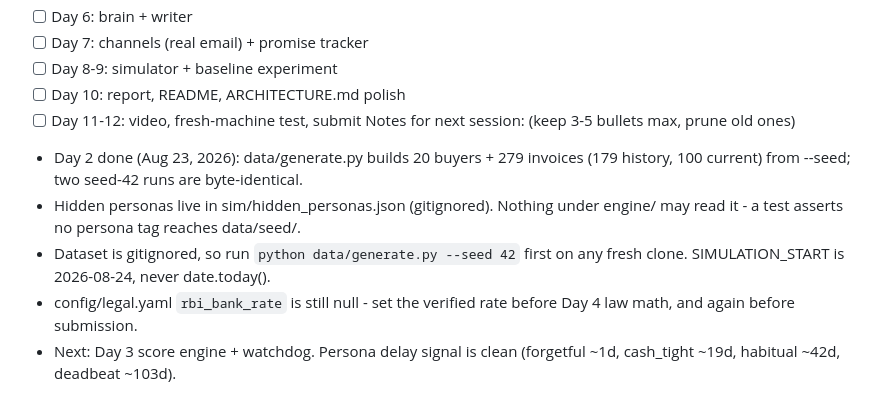
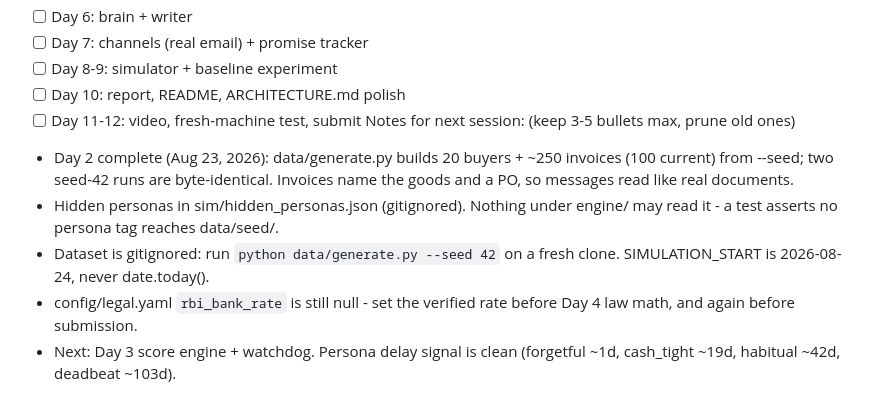
Before and after one commit to radhakrishna1210/Day_46, a Markdown page: CLAUDE.md, the part around the change. Rendered like a GitHub page.

Commit message:
docs: Day 2 complete in project memory
Co-Authored-By: Claude Opus 5 <noreply@anthropic.com>
Claude-Session: https://claude.ai/code/session_01QWQ6kBNFYmhmTh9H7hDkwZ

```diff
--- a/CLAUDE.md
+++ b/CLAUDE.md
@@ -86,12 +86,13 @@ Hard deadline: submission by Sept 5, 2026. Prefer finished-and-honest over fancy
 - [ ] Day 10: report, README, ARCHITECTURE.md polish
 - [ ] Day 11-12: video, fresh-machine test, submit
 Notes for next session: (keep 3-5 bullets max, prune old ones)
-- Day 2 done (Aug 23, 2026): data/generate.py builds 20 buyers + 279 invoices
-  (179 history, 100 current) from --seed; two seed-42 runs are byte-identical.
-- Hidden personas live in sim/hidden_personas.json (gitignored). Nothing under
+- Day 2 complete (Aug 23, 2026): data/generate.py builds 20 buyers + ~250
+  invoices (100 current) from --seed; two seed-42 runs are byte-identical.
+  Invoices name the goods and a PO, so messages read like real documents.
+- Hidden personas in sim/hidden_personas.json (gitignored). Nothing under
   engine/ may read it - a test asserts no persona tag reaches data/seed/.
-- Dataset is gitignored, so run `python data/generate.py --seed 42` first on
-  any fresh clone. SIMULATION_START is 2026-08-24, never date.today().
+- Dataset is gitignored: run `python data/generate.py --seed 42` on a fresh
+  clone. SIMULATION_START is 2026-08-24, never date.today().
 - config/legal.yaml `rbi_bank_rate` is still null - set the verified rate
   before Day 4 law math, and again before submission.
 - Next: Day 3 score engine + watchdog. Persona delay signal is clean
```
